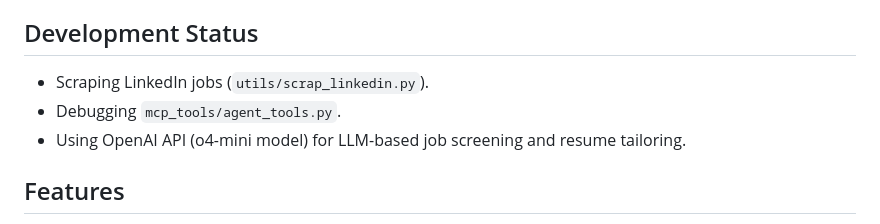
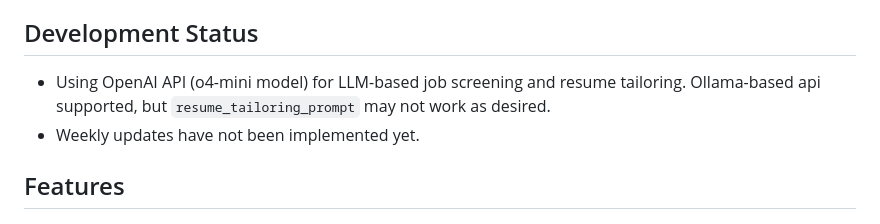
Before and after one commit to HojunYou/ResumeAgent, a Markdown page: README.md, the part around the change. Drawn GitHub-style.

```diff
--- a/README.md
+++ b/README.md
@@ -3,9 +3,8 @@
 ResumeAgent is an AI-powered automation tool that discovers relevant jobs, ranks them by similarity to your resume, and generates tailored resumes for each opportunity. It is designed for robust, extensible, and fully automated operation.
 
 ## Development Status
-- Scraping LinkedIn jobs (`utils/scrap_linkedin.py`).
-- Debugging `mcp_tools/agent_tools.py`.
-- Using OpenAI API (o4-mini model) for LLM-based job screening and resume tailoring.
+- Using OpenAI API (o4-mini model) for LLM-based job screening and resume tailoring. Ollama-based api supported, but `resume_tailoring_prompt` may not work as desired.
+- Weekly updates have not been implemented yet.
 
 ## Features
 - **Input:** Full resume (`data/full_resume.pdf` and `data/full_resume.tex`), target companies (`data/company_list.csv`), desired job position(s), and location(s).
```
